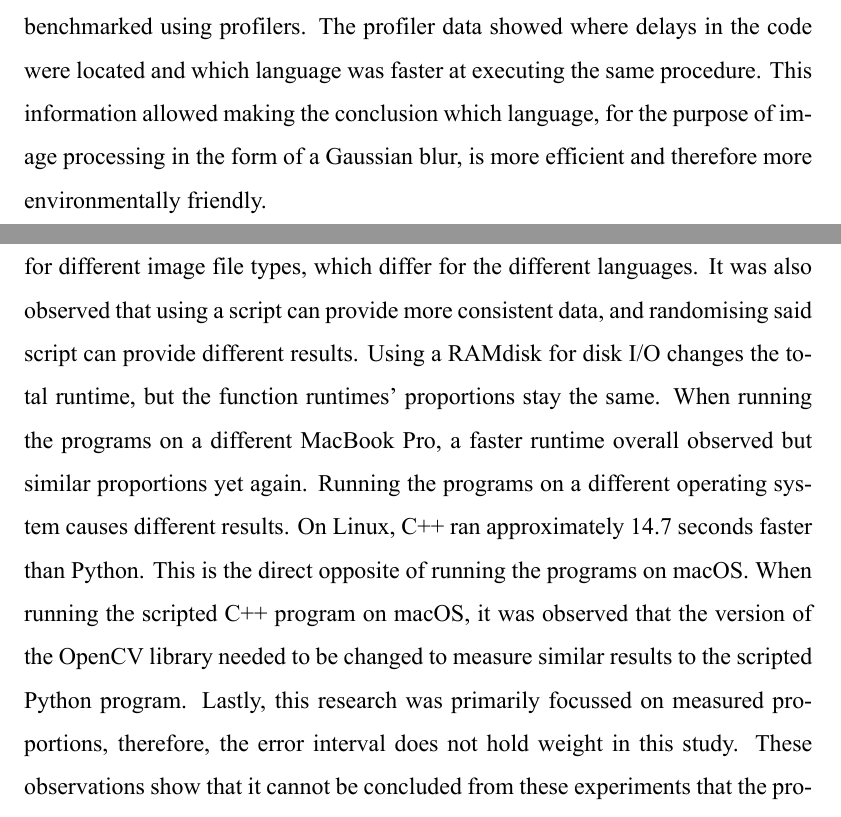
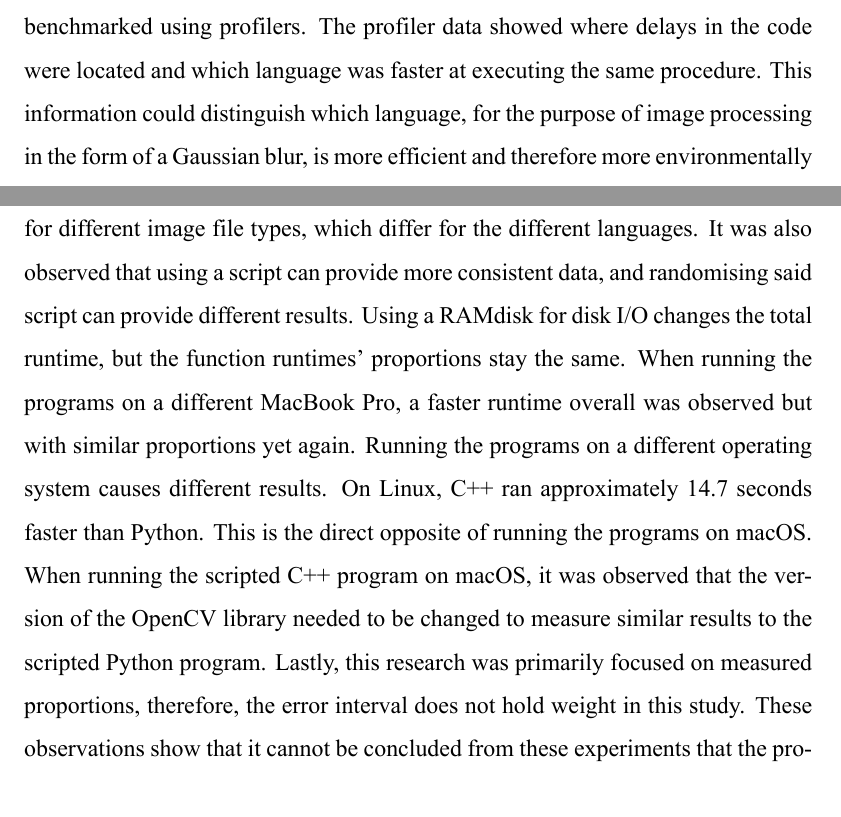
Before and after one commit to pdettmann/BT-LaTeX, a LaTeX thesis (index.tex, which reads chapters/ch6.tex, chapters/ch7.tex, chapters/ch8.tex): two parts of pages 16 and 34 of 41, joined at a grey line, cut so that both start at the same text. The pictures show the PDF file index.pdf that the author committed with the source.

Commit message:
spellchecker

```diff
--- a/chapters/ch6.tex
+++ b/chapters/ch6.tex
@@ -1,6 +1,6 @@
 \chapter{Methods}
 In order to prove the hypothesis, a small program to blur images was written. The kind of program was not important, but it was necessary for it to take a significant amount of time and make a measurable impact on the CPU.
-The program was benchmarked using profilers. The profiler data showed where delays in the code were located and which language was faster at executing the same procedure. This information allowed making the conclusion which language, for the purpose of image processing in the form of a Gaussian blur, is more efficient and therefore more environmentally friendly.
+The program was benchmarked using profilers. The profiler data showed where delays in the code were located and which language was faster at executing the same procedure. This information could distinguish which language, for the purpose of image processing in the form of a Gaussian blur, is more efficient and therefore more environmentally friendly.
 
 \section{Hardware}
 Most of the experiments were performed on an Apple MacBook Pro with a 1.4 GHz Quad-Core Intel Core i5 processor. The computer had 16 GB of RAM (random-access memory) and 251 GB of flash storage. It was running version 12.3.1 of the MacOS Monterey operating system.
--- a/chapters/ch7.tex
+++ b/chapters/ch7.tex
@@ -47,7 +47,7 @@ xctrace record --template 'green' --launch ./opencv.py
 	\end{listing}
 
 This was done to minimise the time between running each benchmark and, therefore, minimise the difference between computer operations. It also allowed randomisation of the different programs to see how one program running before or after another might affect its performance.
-We can see in figure 7.3-a, when compared to figure 7.3-b, that there is a slight difference between the readings when using a script. This is especially visible when writing the image in C++. We might attribute this to the system load caused by running all programs so quickly after each other.
+We can see in figure 7.3-a when compared to figure 7.3-b, that there is a slight difference between the readings when using a script. This is especially visible when writing the image in C++. We might attribute this to the system load caused by running all programs so quickly after each other.
 
 \begin{figure}[H]
 	\centering
@@ -144,7 +144,7 @@ One theory for the delay of C++ for disk output was that it was due to how the O
 We can see that the total runtime here is significantly less than when using the previous images. This can probably be attributed to the randomly generated images, which seem to have a lower resolution and are therefore faster to be processed. However, this is not important for this study as only the comparison of C++ and Python is of any consequence and not the overall performance.
 
 \section{The error interval}
-An error interval is a property of the instrument and the user and will remain the same for all readings taken, provided the scale is linear \cite{errorinterval}. It can be determined by finding the fraction of the smallest readable division on the instrument. In the table displayed in figure 7.9, benchmarking Python has yielded the error intervals in the last row, which is the same for each reading, using the same instrument.
+An error interval is a property of the instrument and the user and will remain the same for all readings taken, provided the scale is linear \cite{errorinterval}. It can be determined by finding the fraction of the smallest readable division on the instrument. In the table displayed in figure 7.9, benchmarking Python has yielded the error intervals in the last row, which are the same for each reading, using the same instrument.
 
 \begin{figure}[H]
 	\centering
--- a/chapters/ch8.tex
+++ b/chapters/ch8.tex
@@ -1,6 +1,6 @@
 \chapter{Discussion}
 Having experimented with many different configurations of the same program for both languages, several observations were made. These observations were made based solely on the image blurring programs for C++ and Python and cannot be generalised.
-For one, it can be noted that on the MacBook Pros used for the experiments, Python performs faster by about 14 seconds than C++ for the standard OpenCV versions. Secondly, it can be noted that there is a difference in disk I/O for different image file types, which differ for the different languages. It was also observed that using a script can provide more consistent data, and randomising said script can provide different results. Using a RAMdisk for disk I/O changes the total runtime, but the function runtimes' proportions stay the same. When running the programs on a different MacBook Pro, a faster runtime overall observed but similar proportions yet again. Running the programs on a different operating system causes different results. On Linux, C++ ran approximately 14.7 seconds faster than Python. This is the direct opposite of running the programs on macOS. When running the scripted C++ program on macOS, it was observed that the version of the OpenCV library needed to be changed to measure similar results to the scripted Python program. Lastly, this research was primarily focussed on measured proportions, therefore, the error interval does not hold weight in this study.
+For one, it can be noted that on the MacBook Pros used for the experiments, Python performs faster by about 14 seconds than C++ for the standard OpenCV versions. Secondly, it can be noted that there is a difference in disk I/O for different image file types, which differ for the different languages. It was also observed that using a script can provide more consistent data, and randomising said script can provide different results. Using a RAMdisk for disk I/O changes the total runtime, but the function runtimes' proportions stay the same. When running the programs on a different MacBook Pro, a faster runtime overall was observed but with similar proportions yet again. Running the programs on a different operating system causes different results. On Linux, C++ ran approximately 14.7 seconds faster than Python. This is the direct opposite of running the programs on macOS. When running the scripted C++ program on macOS, it was observed that the version of the OpenCV library needed to be changed to measure similar results to the scripted Python program. Lastly, this research was primarily focused on measured proportions, therefore, the error interval does not hold weight in this study.
 These observations show that it cannot be concluded from these experiments that the programming language itself makes a massive difference in optimisation. However, it can be concluded that each minor change to the configuration of a program can make a large difference in the runtime and, therefore, the environmental impact.
 
 \section{Influencing factors}
```
Also changed, not shown: chapters/ch2.tex (+1 -1 lines), chapters/ch3.tex (+1 -1 lines), index.pdf, chapters/ch6.tex (2 more changed lines), chapters/ch7.tex (2 more changed lines).
